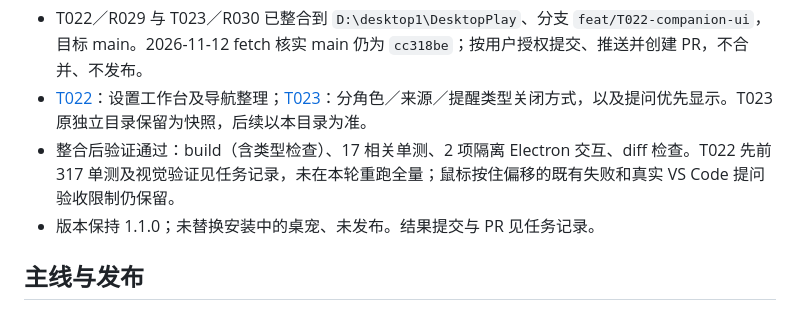
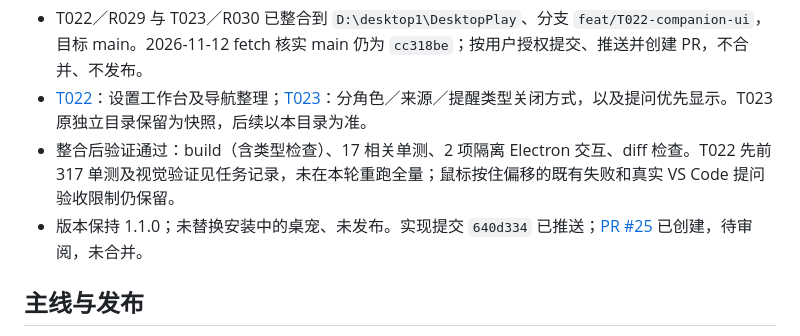
Before and after one commit to Forest-Wood/DesktopPlay, a Markdown page: docs/PROJECT_STATE.md, the part around the change. GitHub-like rendering.

```diff
--- a/docs/PROJECT_STATE.md
+++ b/docs/PROJECT_STATE.md
@@ -7,7 +7,7 @@
 - T022／R029 与 T023／R030 已整合到 `D:\desktop1\DesktopPlay`、分支 `feat/T022-companion-ui`，目标 main。2026-11-12 fetch 核实 main 仍为 `cc318be`；按用户授权提交、推送并创建 PR，不合并、不发布。
 - [T022](tasks/T022-companion-ui.md)：设置工作台及导航整理；[T023](tasks/T023-notice-dismiss.md)：分角色／来源／提醒类型关闭方式，以及提问优先显示。T023 原独立目录保留为快照，后续以本目录为准。
 - 整合后验证通过：build（含类型检查）、17 相关单测、2 项隔离 Electron 交互、diff 检查。T022 先前 317 单测及视觉验证见任务记录，未在本轮重跑全量；鼠标按住偏移的既有失败和真实 VS Code 提问验收限制仍保留。
-- 版本保持 1.1.0；未替换安装中的桌宠、未发布。结果提交与 PR 见任务记录。
+- 版本保持 1.1.0；未替换安装中的桌宠、未发布。实现提交 `640d334` 已推送；[PR #25](https://github.com/Forest-Wood/DesktopPlay/pull/25) 已创建，待审阅，未合并。
 
 ## 主线与发布
 
```
Also changed, not shown: docs/tasks/T022-companion-ui.md (+4 -0 lines), docs/tasks/T023-notice-dismiss.md (+4 -0 lines).
